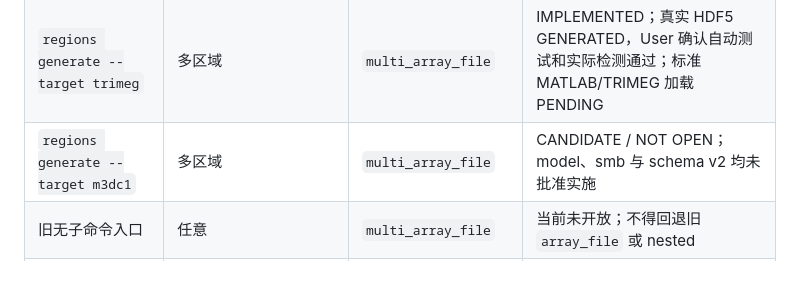
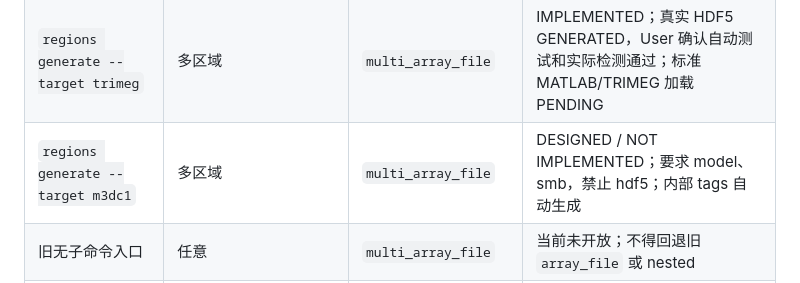
Before and after one commit to ziyu59151/LinkMesh, a Markdown page: LinkMesh_Architecture_Plan.md, the part around the change. GitHub-like rendering.

Commit message:
docs: 明确 m3dc1 多区域生成设计约束
Co-authored-by: aider (openai/gpt-5.6-sol) <aider@aider.chat>

```diff
--- a/LinkMesh_Architecture_Plan.md
+++ b/LinkMesh_Architecture_Plan.md
@@ -1454,7 +1454,7 @@ dataset/shape 检测细节，也不将该证据提升为标准 MATLAB/TRIMEG con
 | 任意 | `single_region` | `flux_surface` | 实现候选，未实现，待 OFT 26.6 只读侦察 |
 | `regions generate --target mesh_only` | 多区域 | `multi_array_file` | IMPLEMENTED；N-region Mesh2D STRUCTURALLY CHECKED，PNG GENERATED 并人工复核 |
 | `regions generate --target trimeg` | 多区域 | `multi_array_file` | IMPLEMENTED；真实 HDF5 GENERATED，User 确认自动测试和实际检测通过；标准 MATLAB/TRIMEG 加载 PENDING |
-| `regions generate --target m3dc1` | 多区域 | `multi_array_file` | CANDIDATE / NOT OPEN；model、smb 与 schema v2 均未批准实施 |
+| `regions generate --target m3dc1` | 多区域 | `multi_array_file` | DESIGNED / NOT IMPLEMENTED；要求 model、smb，禁止 hdf5；内部 tags 自动生成 |
 | 旧无子命令入口 | 任意 | `multi_array_file` | 当前未开放；不得回退旧 `array_file` 或 nested |
 | `m3dc1` | `single_region` | `first_wall` / `flux_surface` | 未开放 |
 | `m3dc1` | `nested_three_region` | 任意 | 禁止 |
```
